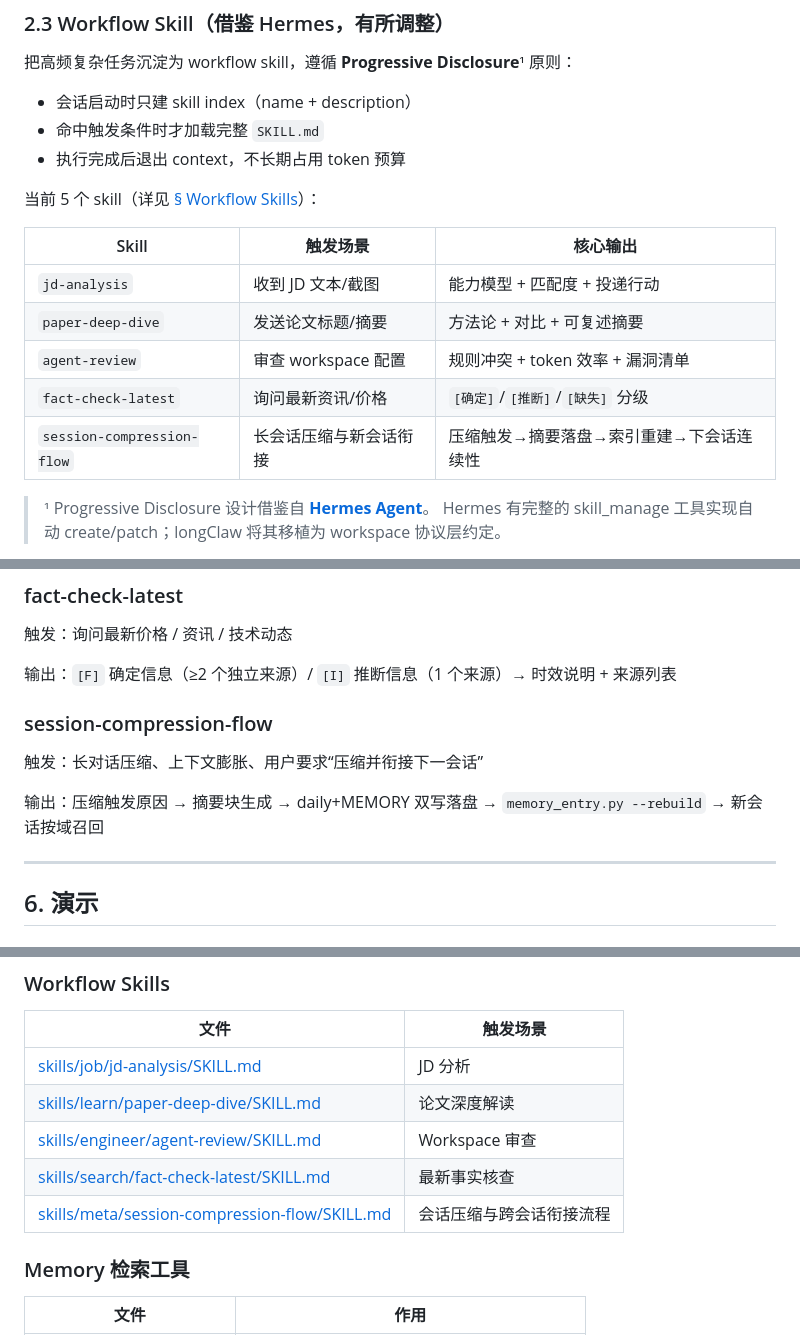
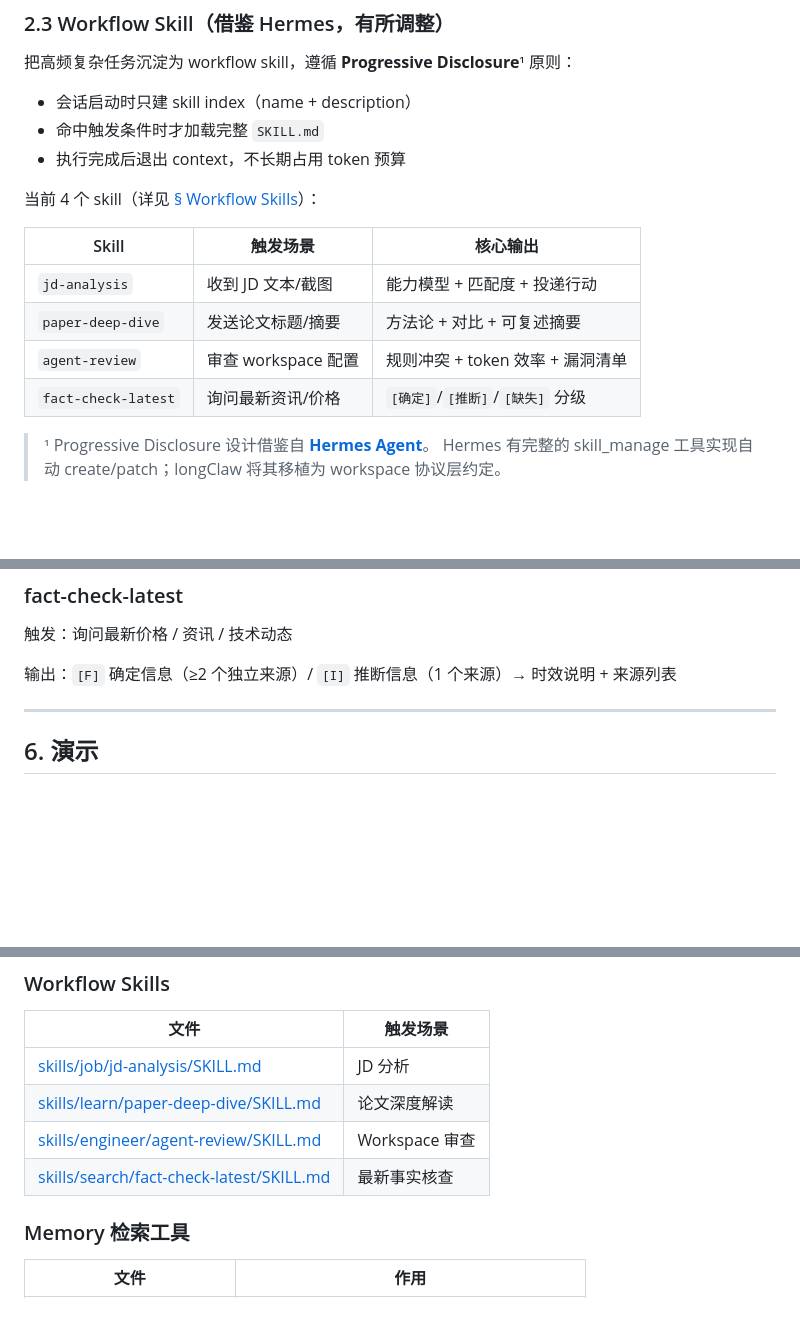
Before and after one commit to jinglong92/longClaw, a Markdown page: README.md, 3 parts joined by grey strips. Rendered like a GitHub page; blank space fills up the shorter version.

```diff
--- a/README.md
+++ b/README.md
@@ -158,7 +197,7 @@ $$\text{Injected Memory} = \text{[SYSTEM]} \cup \text{[Relevant Domain]}$$
 - 命中触发条件时才加载完整 `SKILL.md`
 - 执行完成后退出 context，不长期占用 token 预算
 
-当前 5 个 skill（详见 [§ Workflow Skills](#6-workflow-skills)）：
+当前 4 个 skill（详见 [§ Workflow Skills](#6-workflow-skills)）：
 
 | Skill | 触发场景 | 核心输出 |
 |-------|---------|---------|
@@ -166,7 +205,6 @@ $$\text{Injected Memory} = \text{[SYSTEM]} \cup \text{[Relevant Domain]}$$
 | `paper-deep-dive` | 发送论文标题/摘要 | 方法论 + 对比 + 可复述摘要 |
 | `agent-review` | 审查 workspace 配置 | 规则冲突 + token 效率 + 漏洞清单 |
 | `fact-check-latest` | 询问最新资讯/价格 | `[确定]`/`[推断]`/`[缺失]` 分级 |
-| `session-compression-flow` | 长会话压缩与新会话衔接 | 压缩触发→摘要落盘→索引重建→下会话连续性 |
 
 > ¹ Progressive Disclosure 设计借鉴自 **[Hermes Agent](https://github.com/NousResearch/hermes-agent)**。
 > Hermes 有完整的 skill_manage 工具实现自动 create/patch；longClaw 将其移植为 workspace 协议层约定。
@@ -350,12 +388,6 @@ python3 tools/memory_search.py --query "换电站运力" --domain ENGINEER --hyb
 
 输出：`[F]` 确定信息（≥2 个独立来源）/ `[I]` 推断信息（1 个来源）→ 时效说明 + 来源列表
 
-### session-compression-flow
-
-触发：长对话压缩、上下文膨胀、用户要求“压缩并衔接下一会话”
-
-输出：压缩触发原因 → 摘要块生成 → daily+MEMORY 双写落盘 → `memory_entry.py --rebuild` → 新会话按域召回
-
 ---
 
 ## 6. 演示
@@ -421,7 +453,6 @@ python3 tools/memory_search.py --query "上次面试进展" --domain JOB --hybri
 | [skills/learn/paper-deep-dive/SKILL.md](skills/learn/paper-deep-dive/SKILL.md) | 论文深度解读 |
 | [skills/engineer/agent-review/SKILL.md](skills/engineer/agent-review/SKILL.md) | Workspace 审查 |
 | [skills/search/fact-check-latest/SKILL.md](skills/search/fact-check-latest/SKILL.md) | 最新事实核查 |
-| [skills/meta/session-compression-flow/SKILL.md](skills/meta/session-compression-flow/SKILL.md) | 会话压缩与跨会话衔接流程 |
 
 ### Memory 检索工具
 
```
Also changed, not shown: other parts of README.md (+50 -0 lines).
